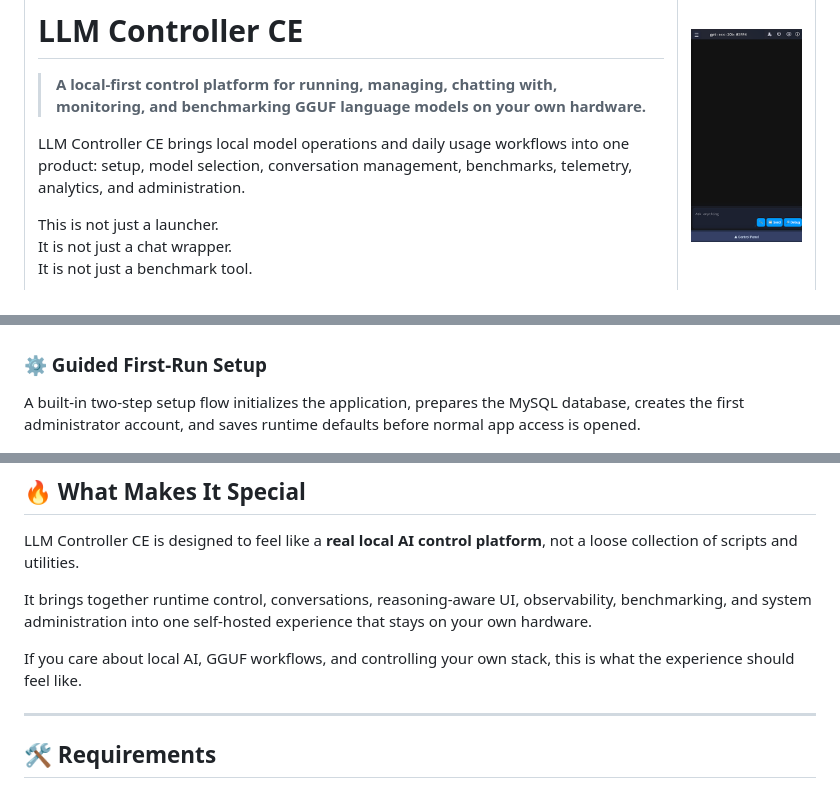
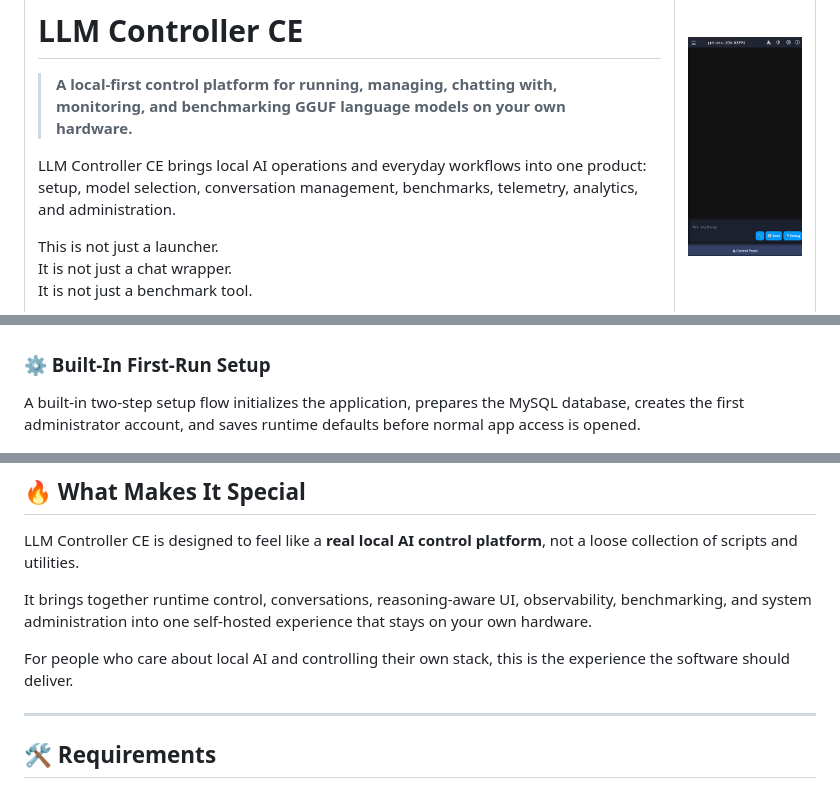
Before and after one commit to tensioncore/llm-controller-ce, a Markdown page: README.md, 3 parts joined by grey strips. GitHub-like rendering.

Commit message:
Update README for clarity and consistency

```diff
--- a/README.md
+++ b/README.md
@@ -8,7 +8,7 @@
 
 > **A local-first control platform for running, managing, chatting with, monitoring, and benchmarking GGUF language models on your own hardware.**
 
-LLM Controller CE brings local model operations and daily usage workflows into one product: setup, model selection, conversation management, benchmarks, telemetry, analytics, and administration.
+LLM Controller CE brings local AI operations and everyday workflows into one product: setup, model selection, conversation management, benchmarks, telemetry, analytics, and administration.
 
 This is not just a launcher.
 It is not just a chat wrapper.
@@ -79,7 +79,7 @@ The GPU monitor supports both NVIDIA and AMD telemetry paths in the current buil
 
 ![GPU Monitor Placeholder](docs/images/gpu-monitor.png)
 
-### ⚙️ Guided First-Run Setup
+### ⚙️ Built-In First-Run Setup
 A built-in two-step setup flow initializes the application, prepares the MySQL database, creates the first administrator account, and saves runtime defaults before normal app access is opened.
 
 ![Installer Screenshot Placeholder](docs/images/installer.png)
@@ -92,7 +92,7 @@ LLM Controller CE is designed to feel like a **real local AI control platform**,
 
 It brings together runtime control, conversations, reasoning-aware UI, observability, benchmarking, and system administration into one self-hosted experience that stays on your own hardware.
 
-If you care about local AI, GGUF workflows, and controlling your own stack, this is what the experience should feel like.
+For people who care about local AI and controlling their own stack, this is the experience the software should deliver.
 
 ---
 
```
Also changed, not shown: other parts of README.md (+1 -1 lines).
